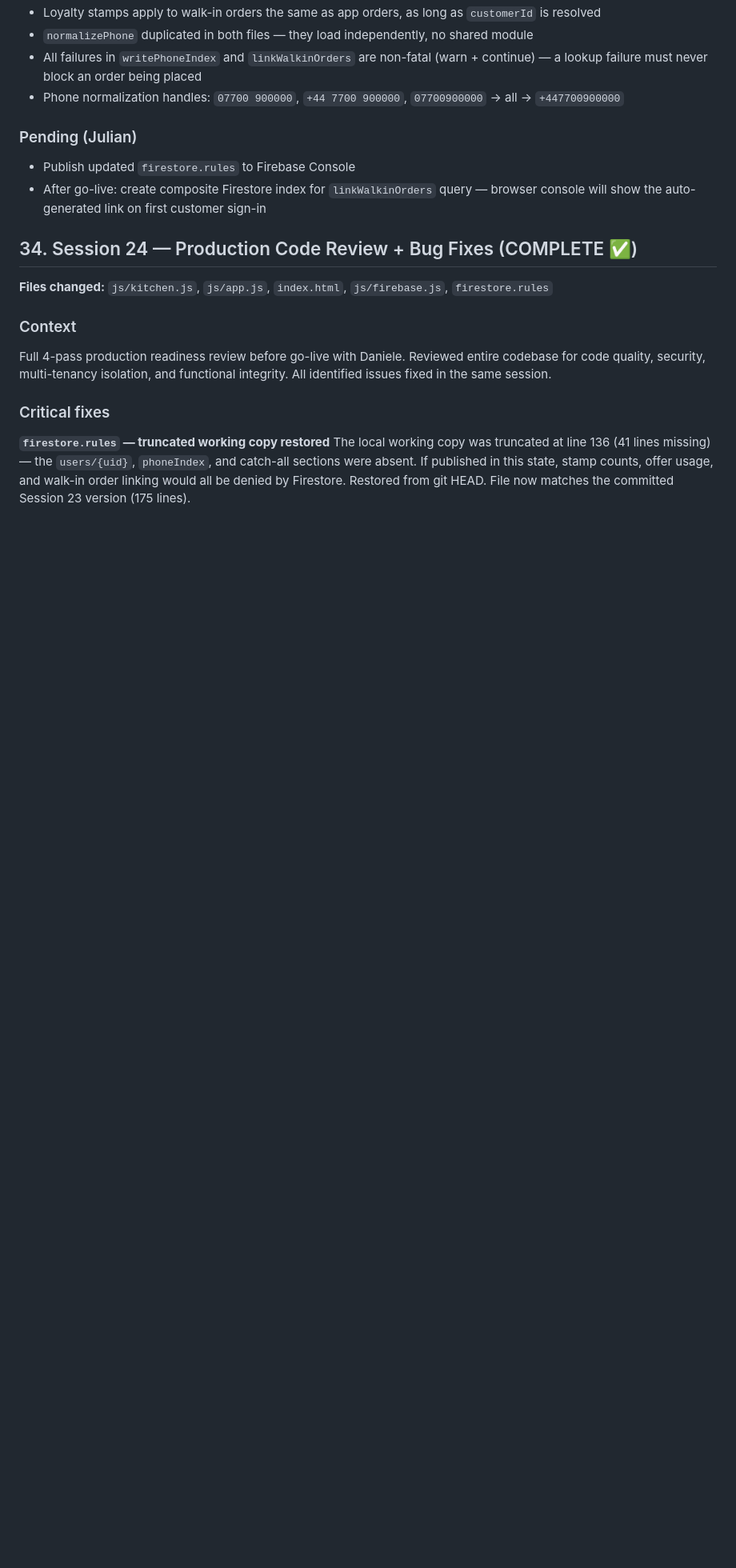
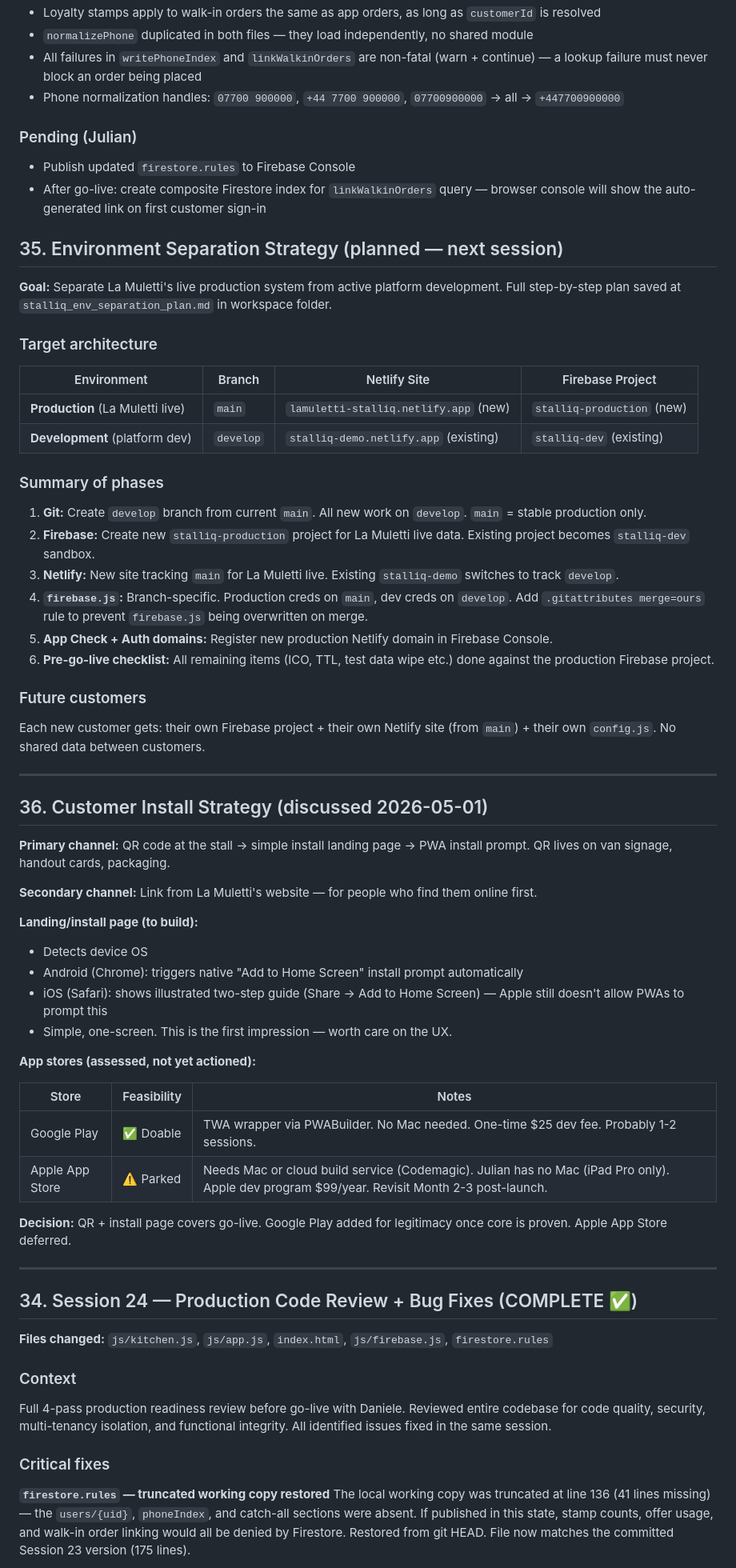
Before and after one commit to JulianBell106/lamulettipizza, a Markdown page: PROJECT.md, the part around one of its changes. Shown at 80% size. Rendered like a GitHub page; blank space fills up the shorter version.

```diff
--- a/PROJECT.md
+++ b/PROJECT.md
@@ -925,6 +925,53 @@ Called from:
 - Publish updated `firestore.rules` to Firebase Console
 - After go-live: create composite Firestore index for `linkWalkinOrders` query — browser console will show the auto-generated link on first customer sign-in
 
+## 35. Environment Separation Strategy (planned — next session)
+
+**Goal:** Separate La Muletti's live production system from active platform development. Full step-by-step plan saved at `stalliq_env_separation_plan.md` in workspace folder.
+
+### Target architecture
+
+| Environment | Branch | Netlify Site | Firebase Project |
+|---|---|---|---|
+| **Production** (La Muletti live) | `main` | `lamuletti-stalliq.netlify.app` (new) | `stalliq-production` (new) |
+| **Development** (platform dev) | `develop` | `stalliq-demo.netlify.app` (existing) | `stalliq-dev` (existing) |
+
+### Summary of phases
+1. **Git:** Create `develop` branch from current `main`. All new work on `develop`. `main` = stable production only.
+2. **Firebase:** Create new `stalliq-production` project for La Muletti live data. Existing project becomes `stalliq-dev` sandbox.
+3. **Netlify:** New site tracking `main` for La Muletti live. Existing `stalliq-demo` switches to track `develop`.
+4. **`firebase.js`:** Branch-specific. Production creds on `main`, dev creds on `develop`. Add `.gitattributes merge=ours` rule to prevent `firebase.js` being overwritten on merge.
+5. **App Check + Auth domains:** Register new production Netlify domain in Firebase Console.
+6. **Pre-go-live checklist:** All remaining items (ICO, TTL, test data wipe etc.) done against the production Firebase project.
+
+### Future customers
+Each new customer gets: their own Firebase project + their own Netlify site (from `main`) + their own `config.js`. No shared data between customers.
+
+---
+
+## 36. Customer Install Strategy (discussed 2026-05-01)
+
+**Primary channel:** QR code at the stall → simple install landing page → PWA install prompt. QR lives on van signage, handout cards, packaging.
+
+**Secondary channel:** Link from La Muletti's website — for people who find them online first.
+
+**Landing/install page (to build):**
+- Detects device OS
+- Android (Chrome): triggers native "Add to Home Screen" install prompt automatically
+- iOS (Safari): shows illustrated two-step guide (Share → Add to Home Screen) — Apple still doesn't allow PWAs to prompt this
+- Simple, one-screen. This is the first impression — worth care on the UX.
+
+**App stores (assessed, not yet actioned):**
+
+| Store | Feasibility | Notes |
+|---|---|---|
+| Google Play | ✅ Doable | TWA wrapper via PWABuilder. No Mac needed. One-time $25 dev fee. Probably 1-2 sessions. |
+| Apple App Store | ⚠️ Parked | Needs Mac or cloud build service (Codemagic). Julian has no Mac (iPad Pro only). Apple dev program $99/year. Revisit Month 2-3 post-launch. |
+
+**Decision:** QR + install page covers go-live. Google Play added for legitimacy once core is proven. Apple App Store deferred.
+
+---
+
 ## 34. Session 24 — Production Code Review + Bug Fixes (COMPLETE ✅)
 
 **Files changed:** `js/kitchen.js`, `js/app.js`, `index.html`, `js/firebase.js`, `firestore.rules`
```
Also changed, not shown: other parts of PROJECT.md (+3 -3 lines).
